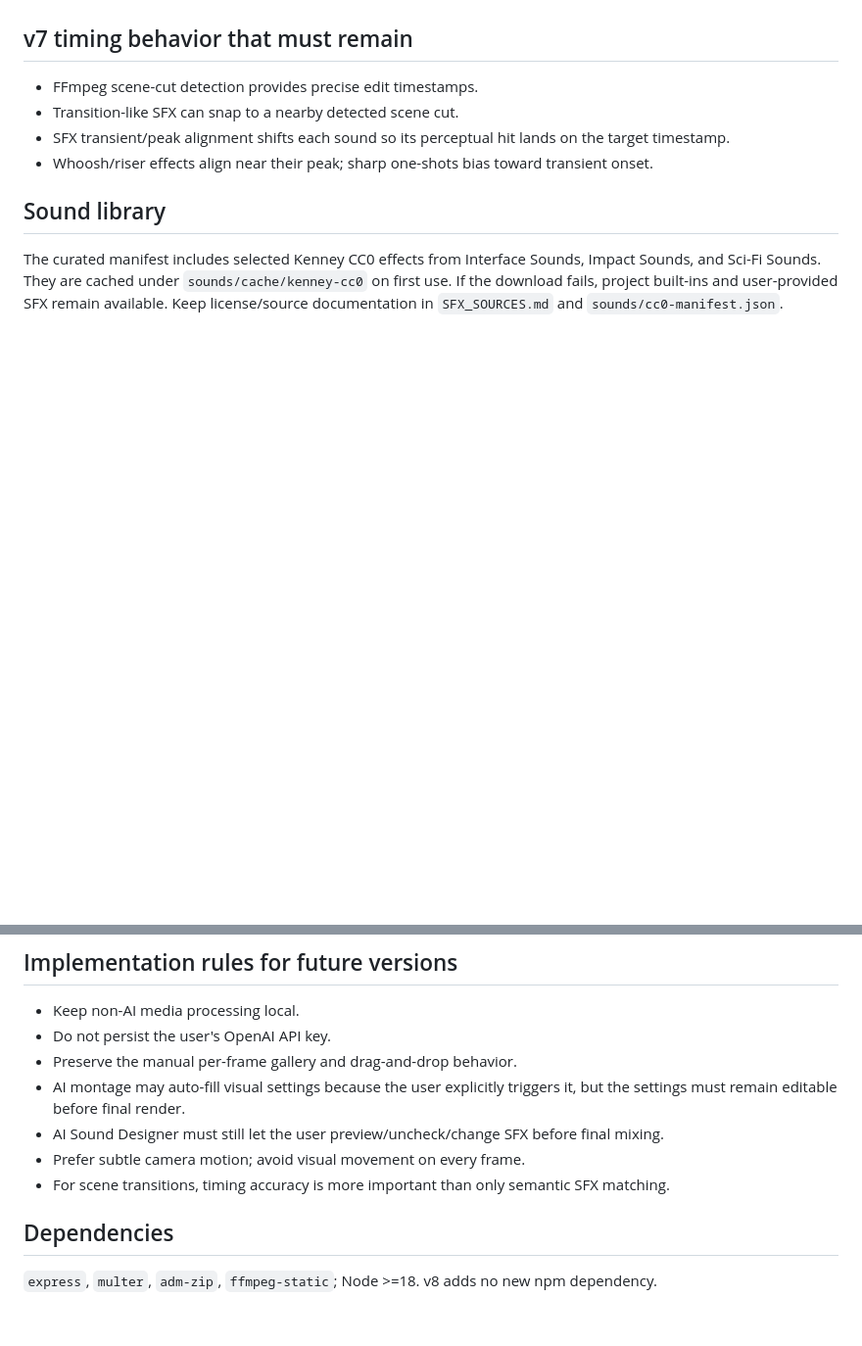
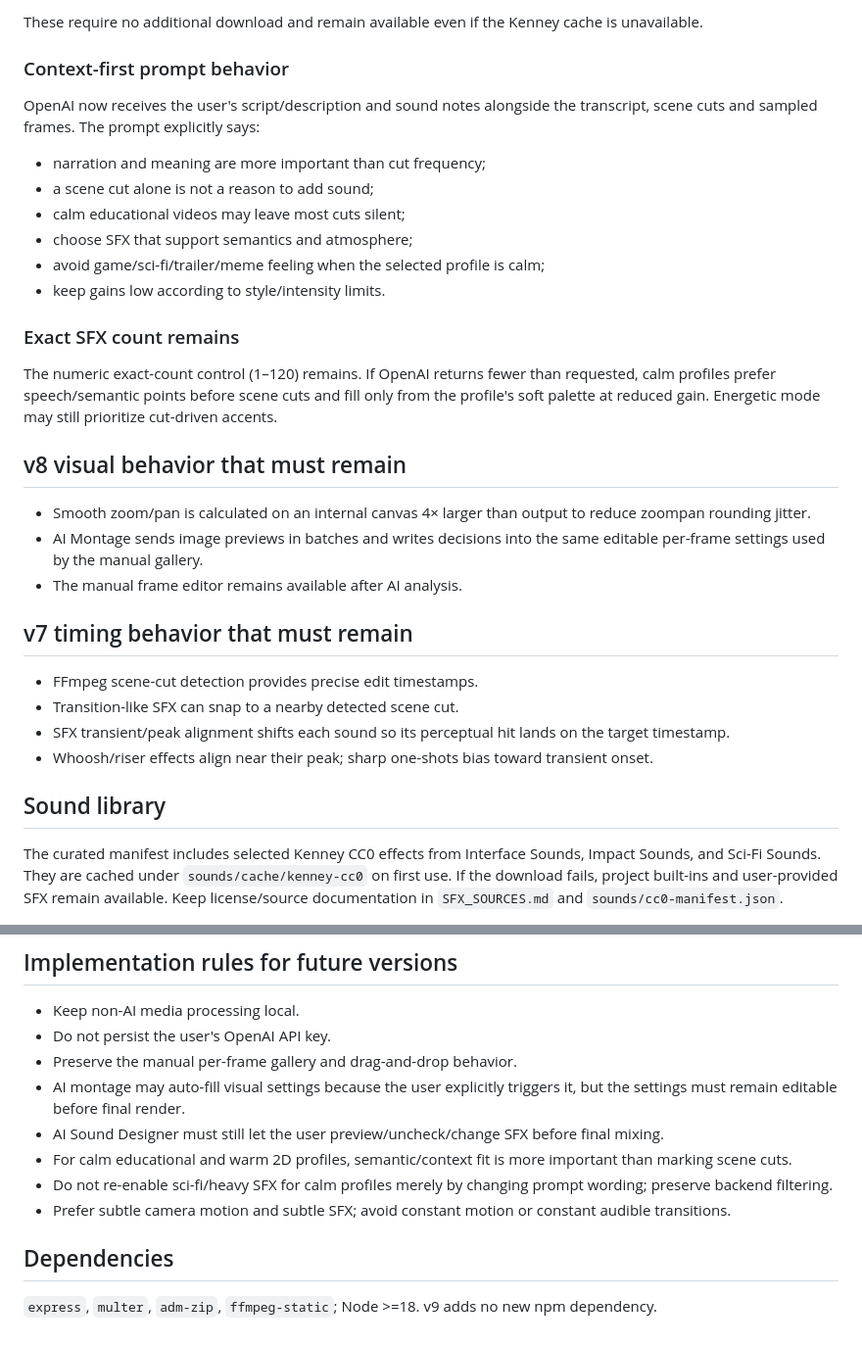
Before and after one commit to PlanBan/PlanBan, a Markdown page: audio-speed-batch/PROJECT_CONTEXT.md, 2 parts joined by grey strips. Shown at 98% size. GitHub-like rendering; blank space fills up the shorter version.

```diff
--- a/audio-speed-batch/PROJECT_CONTEXT.md
+++ b/audio-speed-batch/PROJECT_CONTEXT.md
@@ -49,3 +64,25 @@ AI montage intentionally keeps a meaningful share of frames static (prompt targe
+These require no additional download and remain available even if the Kenney cache is unavailable.
+
+### Context-first prompt behavior
+
+OpenAI now receives the user's script/description and sound notes alongside the transcript, scene cuts and sampled frames. The prompt explicitly says:
+
+- narration and meaning are more important than cut frequency;
+- a scene cut alone is not a reason to add sound;
+- calm educational videos may leave most cuts silent;
+- choose SFX that support semantics and atmosphere;
+- avoid game/sci-fi/trailer/meme feeling when the selected profile is calm;
+- keep gains low according to style/intensity limits.
+
+### Exact SFX count remains
+
+The numeric exact-count control (1–120) remains. If OpenAI returns fewer than requested, calm profiles prefer speech/semantic points before scene cuts and fill only from the profile's soft palette at reduced gain. Energetic mode may still prioritize cut-driven accents.
+
+## v8 visual behavior that must remain
+
+- Smooth zoom/pan is calculated on an internal canvas 4× larger than output to reduce zoompan rounding jitter.
+- AI Montage sends image previews in batches and writes decisions into the same editable per-frame settings used by the manual gallery.
+- The manual frame editor remains available after AI analysis.
 
 ## v7 timing behavior that must remain
 
@@ -65,9 +102,10 @@ The curated manifest includes selected Kenney CC0 effects from Interface Sounds,
 - Preserve the manual per-frame gallery and drag-and-drop behavior.
 - AI montage may auto-fill visual settings because the user explicitly triggers it, but the settings must remain editable before final render.
 - AI Sound Designer must still let the user preview/uncheck/change SFX before final mixing.
-- Prefer subtle camera motion; avoid visual movement on every frame.
-- For scene transitions, timing accuracy is more important than only semantic SFX matching.
+- For calm educational and warm 2D profiles, semantic/context fit is more important than marking scene cuts.
+- Do not re-enable sci-fi/heavy SFX for calm profiles merely by changing prompt wording; preserve backend filtering.
+- Prefer subtle camera motion and subtle SFX; avoid constant motion or constant audible transitions.
 
 ## Dependencies
 
-`express`, `multer`, `adm-zip`, `ffmpeg-static`; Node >=18. v8 adds no new npm dependency.
+`express`, `multer`, `adm-zip`, `ffmpeg-static`; Node >=18. v9 adds no new npm dependency.
```
Also changed, not shown: other parts of audio-speed-batch/PROJECT_CONTEXT.md (+39 -24 lines).
